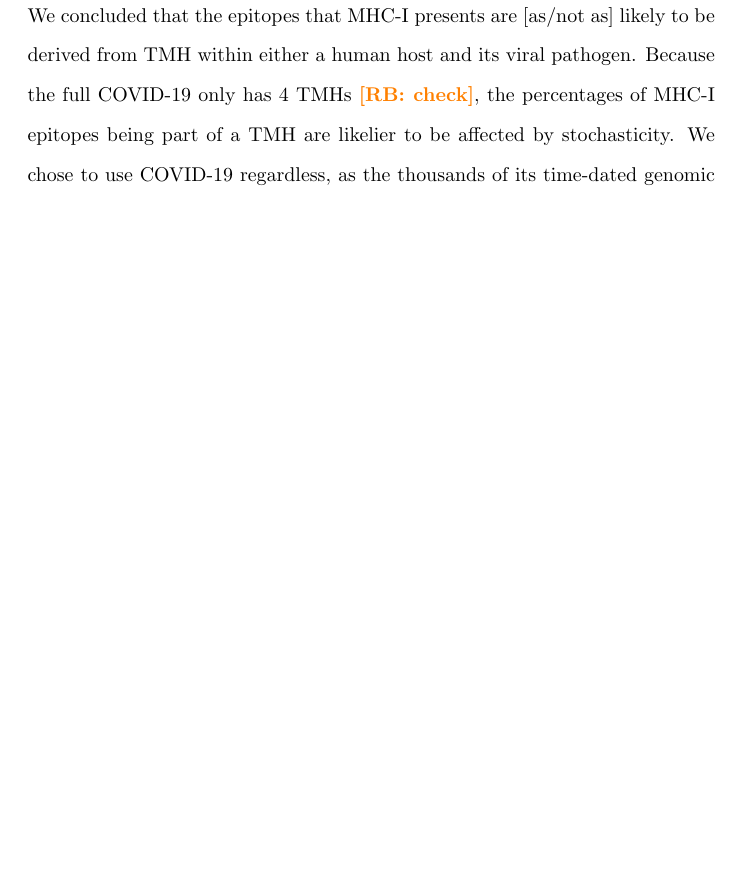
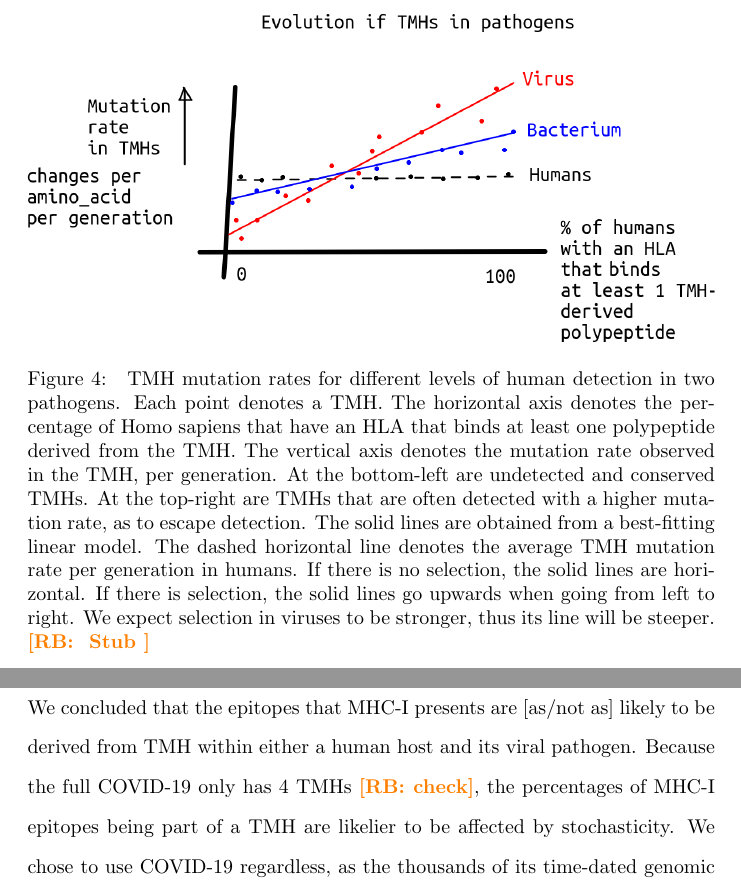
Before and after one commit to richelbilderbeek/bbbq_article, a LaTeX paper (article.tex): part of page 14 of 20 before the commit and two parts of pages 14 and 15 of 21 after it, the two joined at a grey line, cut at the place of the change, the shorter picture padded with empty space. Compiled offline with pdfLaTeX; a missing bibliography style is replaced by a similar one.

Commit message:
Evolution method not sure

```diff
--- a/article.tex
+++ b/article.tex
@@ -542,6 +544,35 @@ are sampled from the same distribution.
 %%%%%%%%%%%%%%%%%%%%%%%%%%%%%%%%%%%%%%%%%%%%%%%%%%%%%%%%%%%%%%%%%%%%%%%%%%%%%%%%
 \subsection{Evolutionary conservation}
 %%%%%%%%%%%%%%%%%%%%%%%%%%%%%%%%%%%%%%%%%%%%%%%%%%%%%%%%%%%%%%%%%%%%%%%%%%%%%%%%
+
+\begin{figure}[!htbp]
+  \includegraphics[width=\textwidth]{fig_tmh_mut_rate.png}
+  \caption{
+    TMH mutation rates for different levels of human detection in
+    two pathogens.
+    Each point denotes a TMH.
+    The horizontal axis denotes the percentage of Homo sapiens that
+    have an HLA that binds at least one polypeptide derived from the TMH.
+    The vertical axis denotes the mutation rate observed in the TMH,
+    per generation.
+    At the bottom-left are undetected and conserved TMHs.
+    At the top-right are TMHs that are often detected with a higher mutation
+    rate, as to escape detection.
+    The solid lines are obtained from a best-fitting linear model.
+    The dashed horizontal line denotes the average TMH mutation rate
+    per generation in humans.
+    If there is no selection, the solid lines are horizontal.
+    If there is selection, the solid lines go upwards when going from left to right.
+    We expect selection in viruses to be stronger, thus its line will be steeper.
+    \richel{
+      Stub
+    }
+  }
+  \label{fig:tmh_mut_rate}
+\end{figure}
+
+
+
 
 	% Table \ref{tab:results} shows the location and binding strength for the
 	% tuberculosis proteome.
```
Also changed, not shown: fig_tmh_mut_rate.png, article.tex (2 more changed lines).
